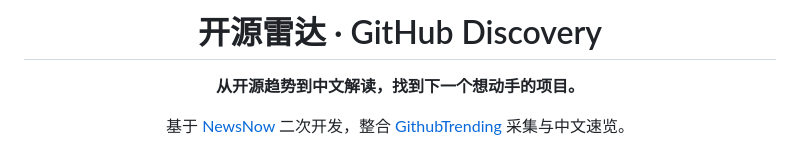
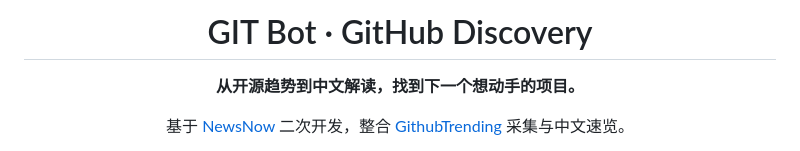
Before and after one commit to chenran71ran-oss/github-discovery, a Markdown page: README.md, the part around the change. GitHub-like rendering.

```diff
--- a/README.md
+++ b/README.md
@@ -1,6 +1,6 @@
 <div align="center">
 
-# 开源雷达 · GitHub Discovery
+# GIT Bot · GitHub Discovery
 
 **从开源趋势到中文解读，找到下一个想动手的项目。**
 
```
Also changed, not shown: public/apple-touch-icon.png, public/pwa-192x192.png, public/pwa-512x512.png, 13 other files.
